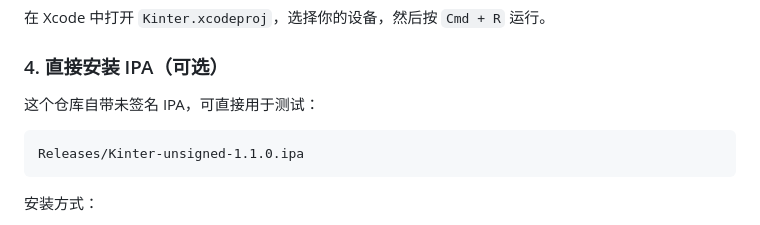
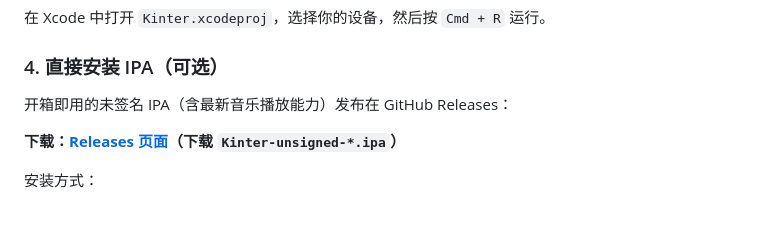
Before and after one commit to KFZ342/kinter-open-source, a Markdown page: README.md, the part around the change. Rendered like a GitHub page.

Commit message:
README: IPA 下载链接改为 GitHub Releases 页面

````diff
--- a/README.md
+++ b/README.md
@@ -157,11 +157,9 @@ xcodegen generate --spec Tools/project.yml
 
 ### 4. 直接安装 IPA（可选）
 
-这个仓库自带未签名 IPA，可直接用于测试：
+开箱即用的未签名 IPA（含最新音乐播放能力）发布在 GitHub Releases：
 
-```text
-Releases/Kinter-unsigned-1.1.0.ipa
-```
+**下载：[Releases 页面](https://github.com/KFZ342/kinter-open-source/releases/latest)（下载 `Kinter-unsigned-*.ipa`）**
 
 安装方式：
 - TrollStore：直接安装
````
